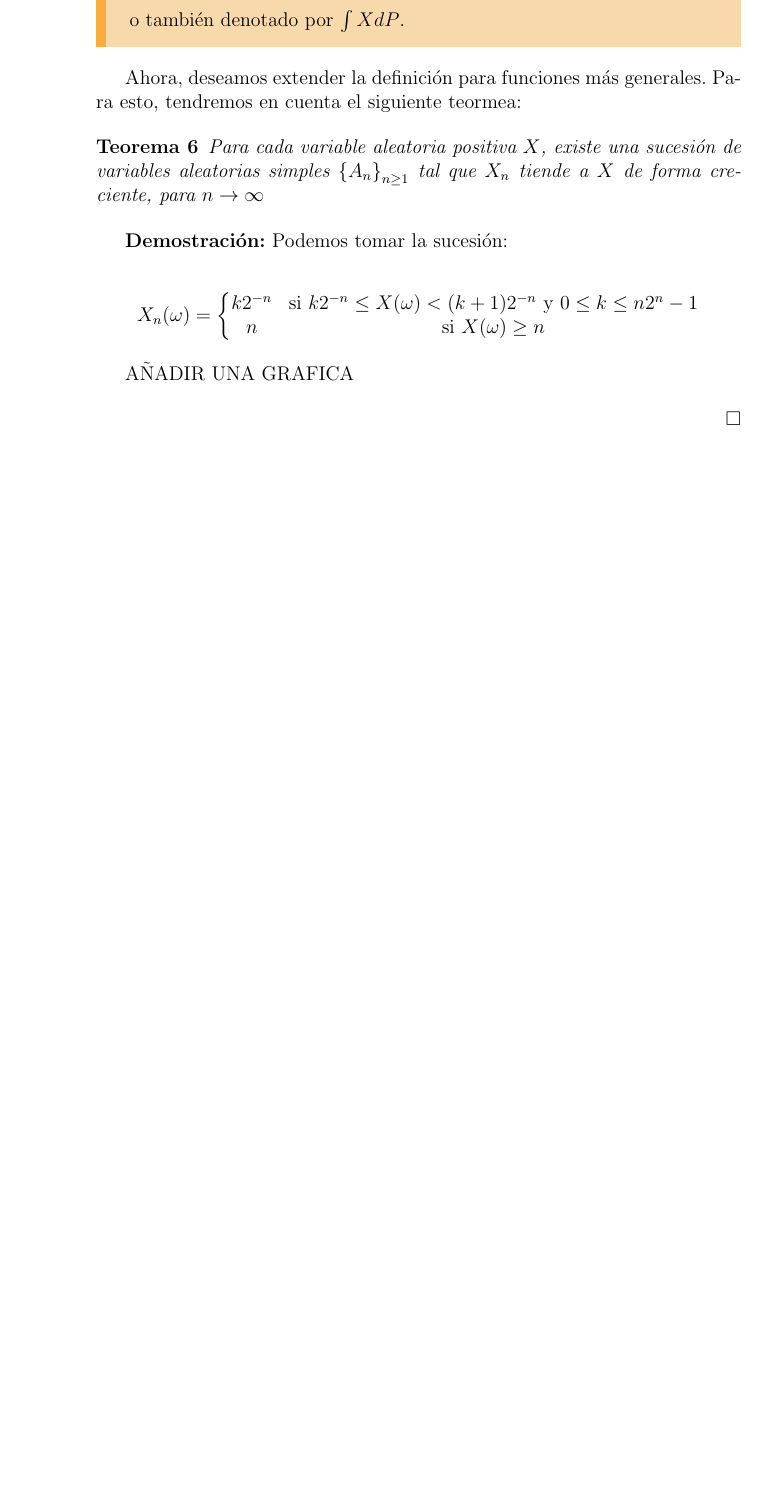
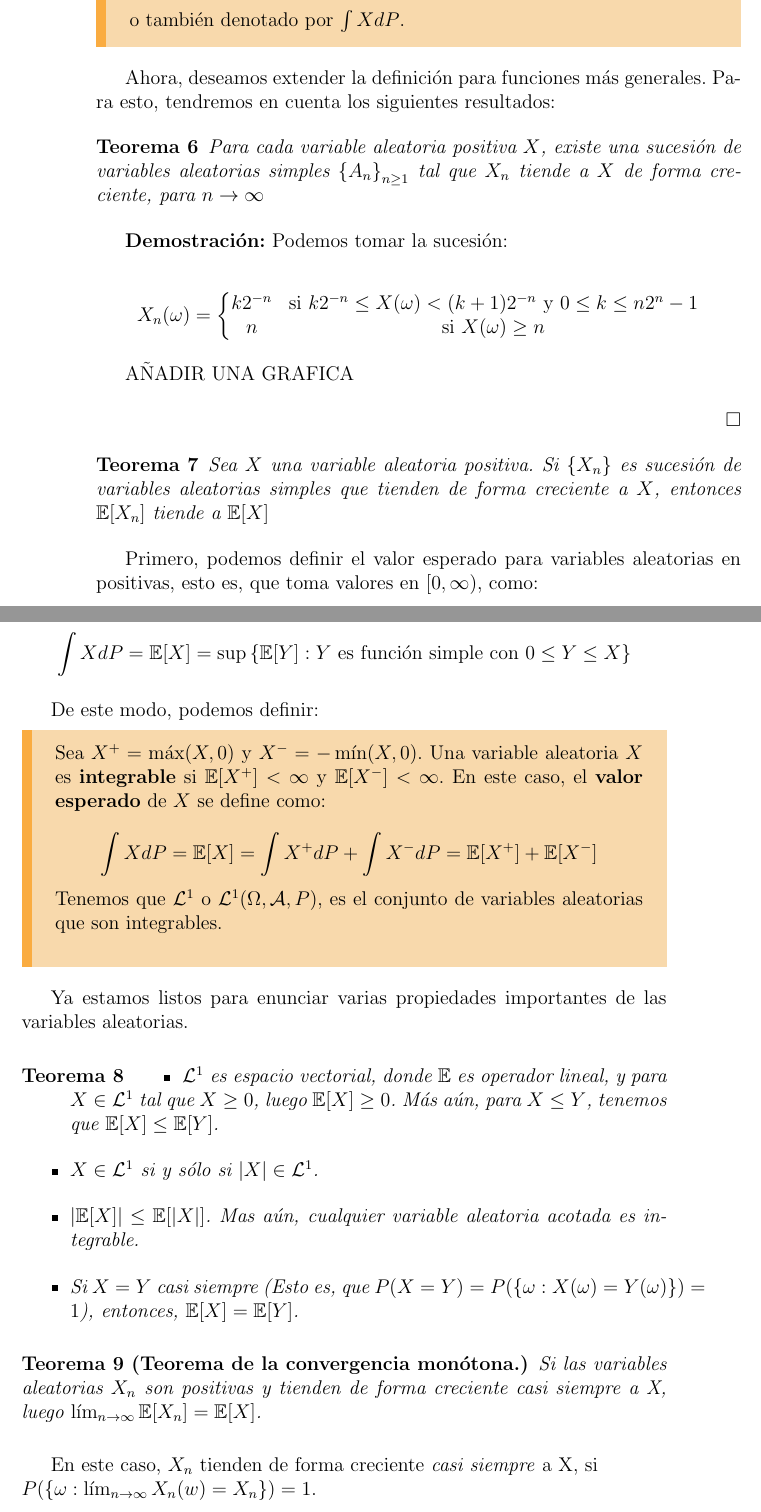
Before and after one commit to Alqui1/CaminosRugosos_TG_CC, a LaTeX book (Trabajo_Grado/main.tex, which reads Trabajo_Grado/C1/TG_C1.tex): part of page 12 of 15 before the commit and two parts of pages 12 and 13 of 17 after it, the two joined at a grey line, cut so that both start at the same text, the shorter picture padded with empty space. Compiled offline with pdfLaTeX.

Commit message:
T. Convergencia Dominada

```diff
--- a/Trabajo_Grado/C1/TG_C1.tex
+++ b/Trabajo_Grado/C1/TG_C1.tex
@@ -218,13 +218,13 @@ Ahora, queremos hallar el valor esperado para variables aleatorias en general. C
 	Para $X$ variable aleatoria simple, podemos definir su \textbf{integral respecto a $P$} o \textbf{valor esperado} como:
 
 	\[
-		\mathbb{E}(X) = \sum_{i = 1}^n a_i P(A_i)
+		\mathbb{E}[X] = \sum_{i = 1}^n a_i P(A_i)
 	\]
 	o también denotado por $\int X dP$.
 
 \end{boxDef}
 
-Ahora, deseamos extender la definición para funciones más generales. Para esto, tendremos en cuenta el siguiente teormea:
+Ahora, deseamos extender la definición para funciones más generales. Para esto, tendremos en cuenta los siguientes resultados:
 
 \begin{theorem}
 	Para cada variable aleatoria positiva $X$, existe una sucesión de variables aleatorias simples $\left\{ A_n \right\}_{n \geq 1}$ tal que $X_n$ tiende a $X$ de forma creciente, para $n \rightarrow \infty$
@@ -245,3 +245,48 @@ AÑADIR UNA GRAFICA
 \begin{flushright}
 	$\Box$
 \end{flushright}
+
+
+\begin{theorem}
+	Sea $X$ una variable aleatoria positiva. Si $\left\{ X_n \right\}$ es sucesión de variables aleatorias simples que tienden de forma creciente a $X$, entonces $\mathbb{E}[X_n]$ tiende a $\mathbb{E}[X]$
+\end{theorem}
+
+Primero, podemos definir el valor esperado para variables aleatorias en positivas, esto es, que toma valores en $[0, \infty )$, como:
+
+\[
+	\int X dP = \mathbb{E}[X] = \sup \left\{ \mathbb{E}[Y] : Y \text{ es función simple con } 0 \leq Y \leq X \right\}
+\]
+
+De este modo, podemos definir:
+
+\begin{boxDef}
+	Sea $X^+ = \max (X, 0)$ y $X^- = -\min (X, 0)$. Una variable aleatoria $X$ es \textbf{integrable} si $\mathbb{E}[X^+] < \infty$ y $\mathbb{E}[X^-] < \infty$. En este caso, el \textbf{valor esperado} de $X$ se define como:
+
+	\[
+		\int X dP = \mathbb{E}[X] = \int X^+ dP + \int X^- dP = \mathbb{E}[X^+] + \mathbb{E}[X^-]
+	\]
+
+	Tenemos que $\mathcal{L}^1$ o $\mathcal{L}^1 (\Omega, \mathcal{A}, P)$, es el conjunto de variables aleatorias que son integrables. \\
+
+	% Admite valor esperado?
+
+\end{boxDef}
+
+Ya estamos listos para enunciar varias propiedades importantes de las variables aleatorias.
+
+\begin{theorem}
+	\begin{itemize}
+		\item $\mathcal{L}^1$ es espacio vectorial, donde $\mathbb{E}$ es operador lineal, y para $X \in \mathcal{L}^1$ tal que $X \geq 0$, luego $\mathbb{E}[X] \geq 0$. Más aún, para $X \leq Y$, tenemos que $\mathbb{E}[X] \leq \mathbb{E}[Y]$.
+		\item $X \in \mathcal{L}^1$ si y sólo si $| X | \in \mathcal{L}^1$.
+		\item $\left\lvert \mathbb{E}[X] \right\rvert \leq \mathbb{E}[ \left\lvert X \right\rvert ]$. Mas aún, cualquier variable aleatoria acotada es integrable.
+		\item Si $X = Y$ \textit{casi siempre} (Esto es, que $P(X = Y) = P(\left\{ \omega : X(\omega) = Y(\omega) \right\}) = 1$), entonces, $\mathbb{E}[X] = \mathbb{E}[Y]$.
+	\end{itemize}
+
+\end{theorem}
+
+\begin{theorem}[Teorema de la convergencia monótona.]
+	Si las variables aleatorias $X_n$ son positivas y tienden de forma creciente \textit{casi siempre} a X, luego $\lim_{n \rightarrow \infty} \mathbb{E}[X_n] = \mathbb{E}[X]$.
+\end{theorem}
+
+% ¿Esto está bien?
+En este caso, $X_n$ tienden de forma creciente \textit{casi siempre} a X, si \\$P( \left\{ \omega : \lim_{n \rightarrow \infty } X_n (w) = X_n \right\} ) = 1$.
--- a/Trabajo_Grado/main.tex
+++ b/Trabajo_Grado/main.tex
@@ -38,6 +38,7 @@
 
 \newtheorem{theorem}{Teorema}
 \newtheorem{coro}{Corolario}
+\newtheorem{lema}{Lema}
 
 
 
```
Also changed, not shown: Trabajo_Grado/main.pdf, Trabajo_Grado/C1/TG_C1.tex (32 more changed lines), 5 other files.
